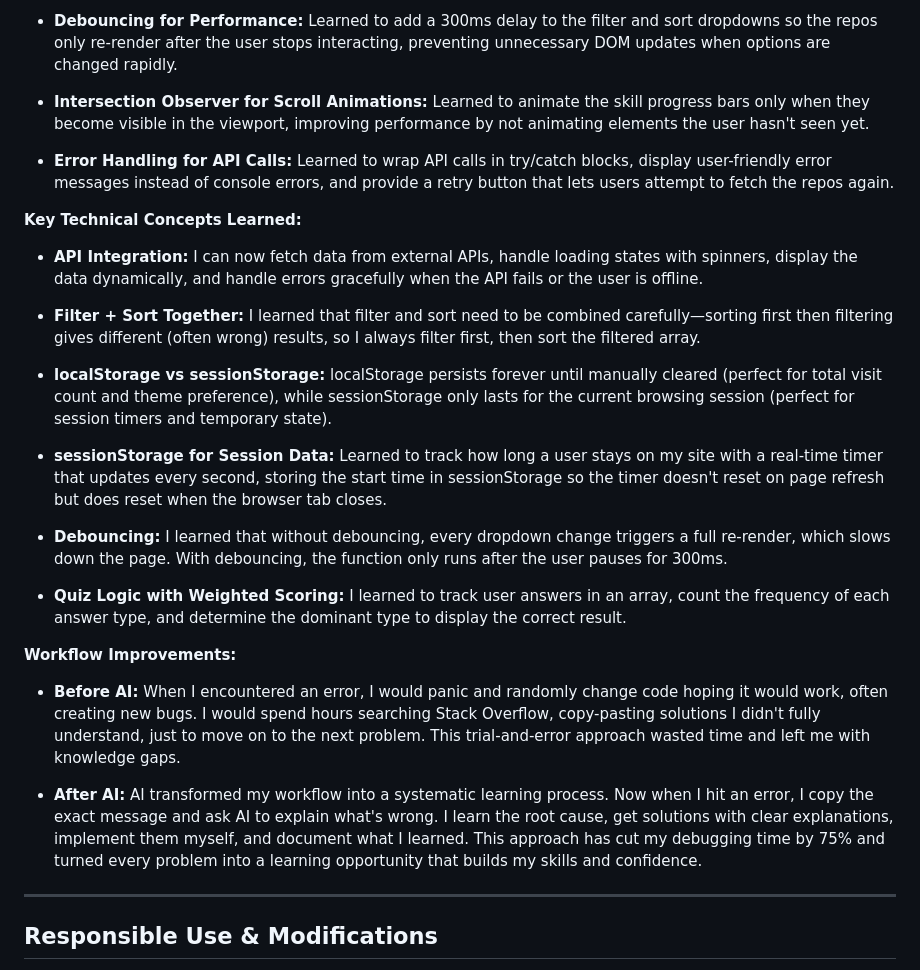
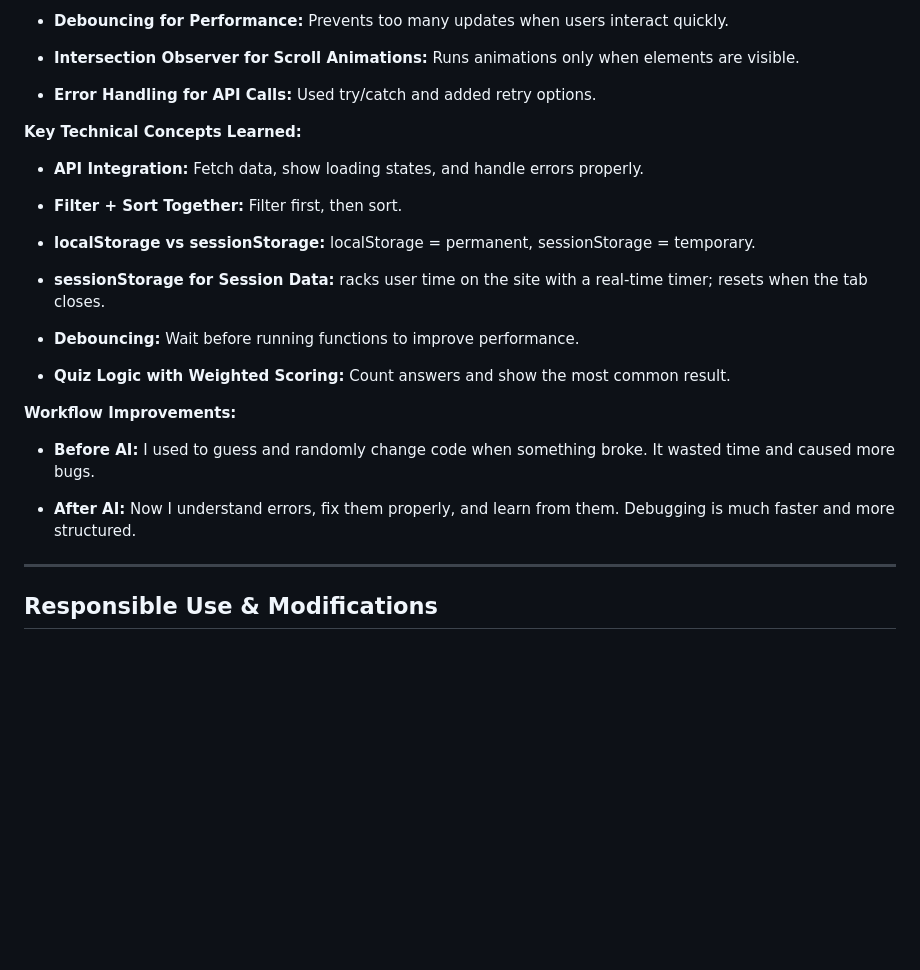
Before and after one commit to Wajza/202262140-WajdAlghamdi-assignment3, a Markdown page: docs/ai-usage-report.md, the part around one of its changes. Drawn GitHub-style; blank space fills up the shorter version.

```diff
--- a/docs/ai-usage-report.md
+++ b/docs/ai-usage-report.md
@@ -57,30 +56,30 @@
 
-- **Debouncing for Performance:** Learned to add a 300ms delay to the filter and sort dropdowns so the repos only re-render after the user stops interacting, preventing unnecessary DOM updates when options are changed rapidly.
+- **Debouncing for Performance:** Prevents too many updates when users interact quickly.
 
-- **Intersection Observer for Scroll Animations:** Learned to animate the skill progress bars only when they become visible in the viewport, improving performance by not animating elements the user hasn't seen yet.
+- **Intersection Observer for Scroll Animations:** Runs animations only when elements are visible.
 
-- **Error Handling for API Calls:** Learned to wrap API calls in try/catch blocks, display user-friendly error messages instead of console errors, and provide a retry button that lets users attempt to fetch the repos again.
+- **Error Handling for API Calls:** Used try/catch and added retry options.
 
 **Key Technical Concepts Learned:**
-- **API Integration:** I can now fetch data from external APIs, handle loading states with spinners, display the data dynamically, and handle errors gracefully when the API fails or the user is offline.
+- **API Integration:** Fetch data, show loading states, and handle errors properly.
 
-- **Filter + Sort Together:** I learned that filter and sort need to be combined carefully—sorting first then filtering gives different (often wrong) results, so I always filter first, then sort the filtered array.
+- **Filter + Sort Together:** Filter first, then sort.
 
-- **localStorage vs sessionStorage:** localStorage persists forever until manually cleared (perfect for total visit count and theme preference), while sessionStorage only lasts for the current browsing session (perfect for session timers and temporary state).
+- **localStorage vs sessionStorage:** localStorage = permanent, sessionStorage = temporary.
 
-- **sessionStorage for Session Data:** Learned to track how long a user stays on my site with a real-time timer that updates every second, storing the start time in sessionStorage so the timer doesn't reset on page refresh but does reset when the browser tab closes.
+- **sessionStorage for Session Data:** racks user time on the site with a real-time timer; resets when the tab closes.
 
-- **Debouncing:** I learned that without debouncing, every dropdown change triggers a full re-render, which slows down the page. With debouncing, the function only runs after the user pauses for 300ms.
+- **Debouncing:** Wait before running functions to improve performance.
 
-- **Quiz Logic with Weighted Scoring:** I learned to track user answers in an array, count the frequency of each answer type, and determine the dominant type to display the correct result.
+- **Quiz Logic with Weighted Scoring:** Count answers and show the most common result.
 
 **Workflow Improvements:**
 
 - **Before AI:**
-When I encountered an error, I would panic and randomly change code hoping it would work, often creating new bugs. I would spend hours searching Stack Overflow, copy-pasting solutions I didn't fully understand, just to move on to the next problem. This trial-and-error approach wasted time and left me with knowledge gaps.
+I used to guess and randomly change code when something broke. It wasted time and caused more bugs.
 
 - **After AI:**
-AI transformed my workflow into a systematic learning process. Now when I hit an error, I copy the exact message and ask AI to explain what's wrong. I learn the root cause, get solutions with clear explanations, implement them myself, and document what I learned. This approach has cut my debugging time by 75% and turned every problem into a learning opportunity that builds my skills and confidence.
+Now I understand errors, fix them properly, and learn from them. Debugging is much faster and more structured.
 
 ---
 
```
Also changed, not shown: other parts of docs/ai-usage-report.md (+19 -20 lines).
